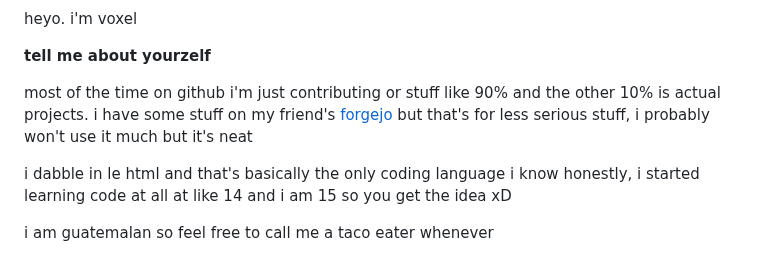
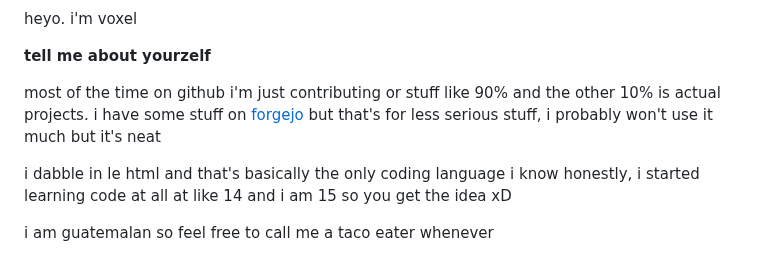
Before and after one commit to voxelgit/voxelgit.github.io, a Markdown page: README.md, the part around the change. GitHub-like rendering.

```diff
--- a/README.md
+++ b/README.md
@@ -4,7 +4,7 @@ heyo. i'm voxel
 
 **tell me about yourzelf**
 
-most of the time on github i'm just contributing or stuff like 90% and the other 10% is actual projects. i have some stuff on my friend's [forgejo](https://git.gra.phite.ro/the) but that's for less serious stuff, i probably won't use it much but it's neat
+most of the time on github i'm just contributing or stuff like 90% and the other 10% is actual projects. i have some stuff on [forgejo](https://git.gra.phite.ro/the) but that's for less serious stuff, i probably won't use it much but it's neat
 
 i dabble in le html and that's basically the only coding language i know honestly, i started learning code at all at like 14 and i am 15 so you get the idea xD
 
```
